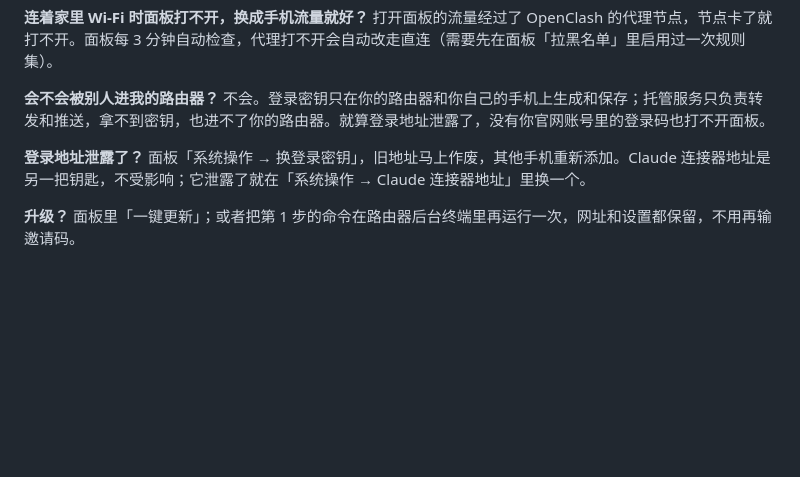
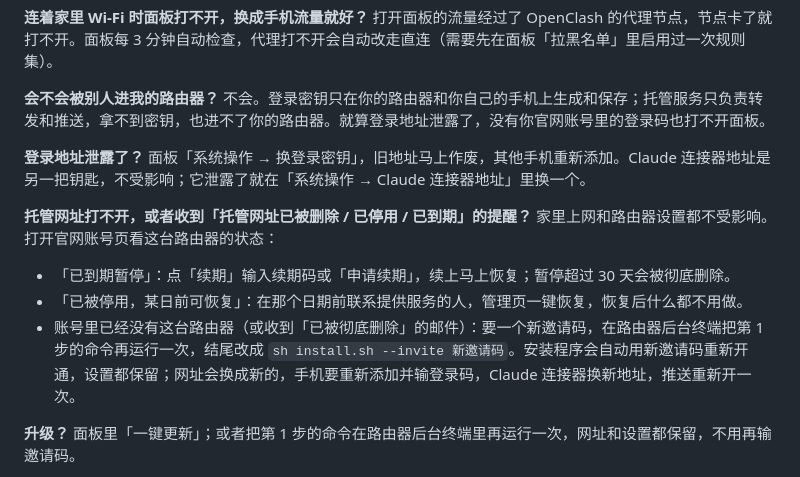
Before and after one commit to wznwzn123/openwrt-claude-panel, a Markdown page: docs/install-hosted.md, the part around the change. Drawn GitHub-style; blank space fills up the shorter version.

```diff
--- a/docs/install-hosted.md
+++ b/docs/install-hosted.md
@@ -110,6 +110,11 @@ Claude 连接器地址（AI 版才有；只给 Claude 用，打不开面板）
 
 **登录地址泄露了？** 面板「系统操作 → 换登录密钥」，旧地址马上作废，其他手机重新添加。Claude 连接器地址是另一把钥匙，不受影响；它泄露了就在「系统操作 → Claude 连接器地址」里换一个。
 
+**托管网址打不开，或者收到「托管网址已被删除 / 已停用 / 已到期」的提醒？** 家里上网和路由器设置都不受影响。打开官网账号页看这台路由器的状态：
+- 「已到期暂停」：点「续期」输入续期码或「申请续期」，续上马上恢复；暂停超过 30 天会被彻底删除。
+- 「已被停用，某日前可恢复」：在那个日期前联系提供服务的人，管理页一键恢复，恢复后什么都不用做。
+- 账号里已经没有这台路由器（或收到「已被彻底删除」的邮件）：要一个新邀请码，在路由器后台终端把第 1 步的命令再运行一次，结尾改成 `sh install.sh --invite 新邀请码`。安装程序会自动用新邀请码重新开通，设置都保留；网址会换成新的，手机要重新添加并输登录码，Claude 连接器换新地址，推送重新开一次。
+
 **升级？** 面板里「一键更新」；或者把第 1 步的命令在路由器后台终端里再运行一次，网址和设置都保留，不用再输邀请码。
 
 **「终端」是哪个？面板终端里输 `password` 提示 command not found？** 安装、升级、`cmcp-pair`、`cmcp-logincode` 都在**路由器后台的终端**里运行（LuCI「服务 → 终端」或 SSH，用户名 `root`、密码是后台密码）。手机面板里的终端已经是 root，不用登录，`password` 不是命令。
```
Also changed, not shown: docs/install-phone.md (+10 -0 lines).
